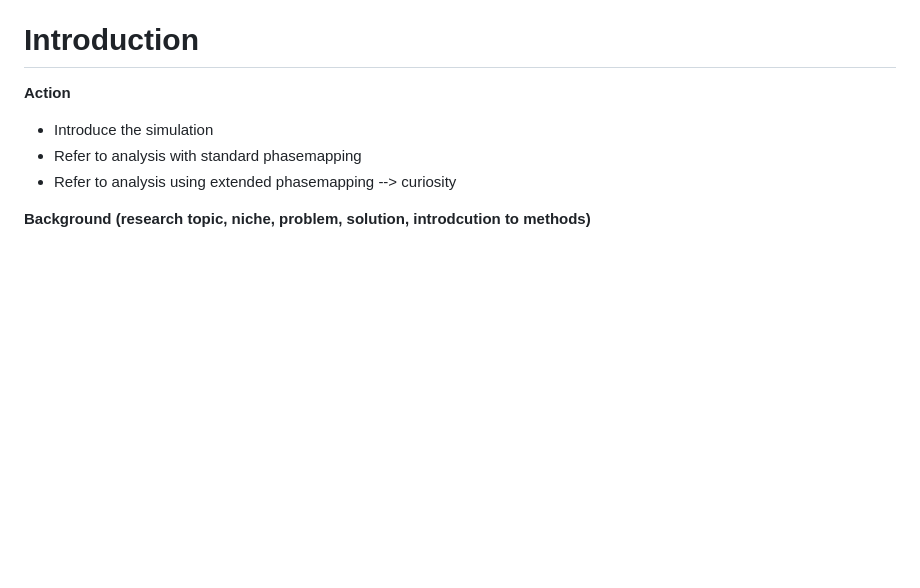
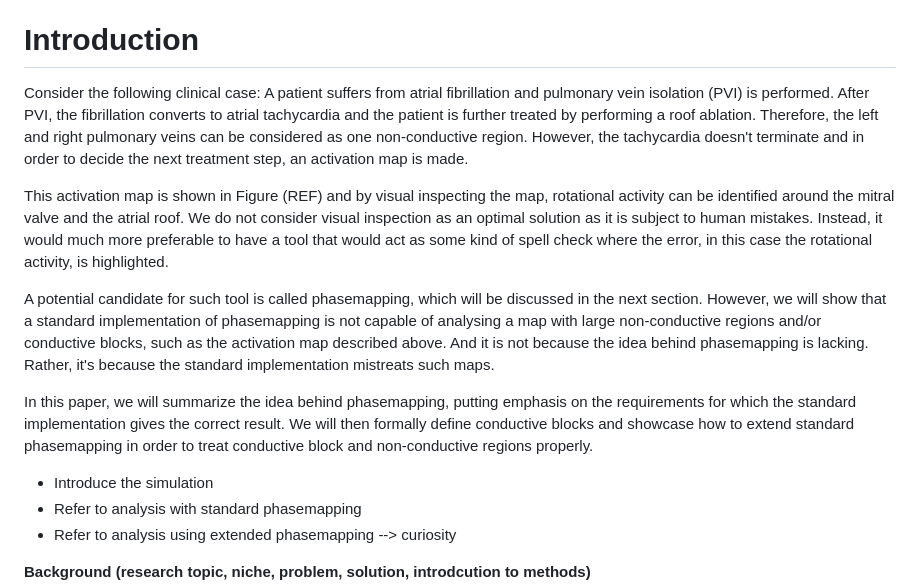
Before and after one commit to Sebastiaan40/cyclops_paper, a Markdown page: paper/draft.md, the part around the change. Drawn GitHub-style; blank space fills up the shorter version.

Commit message:
Add first draft of introduction

```diff
--- a/paper/draft.md
+++ b/paper/draft.md
@@ -11,7 +11,36 @@ and demonstrate how each of them can be addressed.
 
 # Introduction
 
-**Action**
+Consider the following clinical case:
+A patient suffers from atrial fibrillation and pulmonary vein isolation (PVI) is performed.
+After PVI, the fibrillation converts to atrial tachycardia
+and the patient is further treated by performing a roof ablation.
+Therefore, the left and right pulmonary veins can be considered as one non-conductive region.
+However, the tachycardia doesn't terminate
+and in order to decide the next treatment step,
+an activation map is made.
+
+This activation map is shown in Figure (REF)
+and by visual inspecting the map,
+rotational activity can be identified around the mitral valve and the atrial roof.
+We do not consider visual inspection as an optimal solution as it is subject to human mistakes.
+Instead, it would much more preferable to have a tool
+that would act as some kind of spell check where the error,
+in this case the rotational activity, is highlighted.
+
+A potential candidate for such tool is called phasemapping,
+which will be discussed in the next section.
+However, we will show that a standard implementation of phasemapping is not capable
+of analysing a map with large non-conductive regions and/or conductive blocks,
+such as the activation map described above.
+And it is not because the idea behind phasemapping is lacking.
+Rather, it's because the standard implementation mistreats such maps.
+
+In this paper, we will summarize the idea behind phasemapping,
+putting emphasis on the requirements for which the standard implementation gives the correct result.
+We will then formally define conductive blocks and
+showcase how to extend standard phasemapping
+in order to treat conductive block and non-conductive regions properly.
 
 - Introduce the simulation
 - Refer to analysis with standard phasemapping
```
